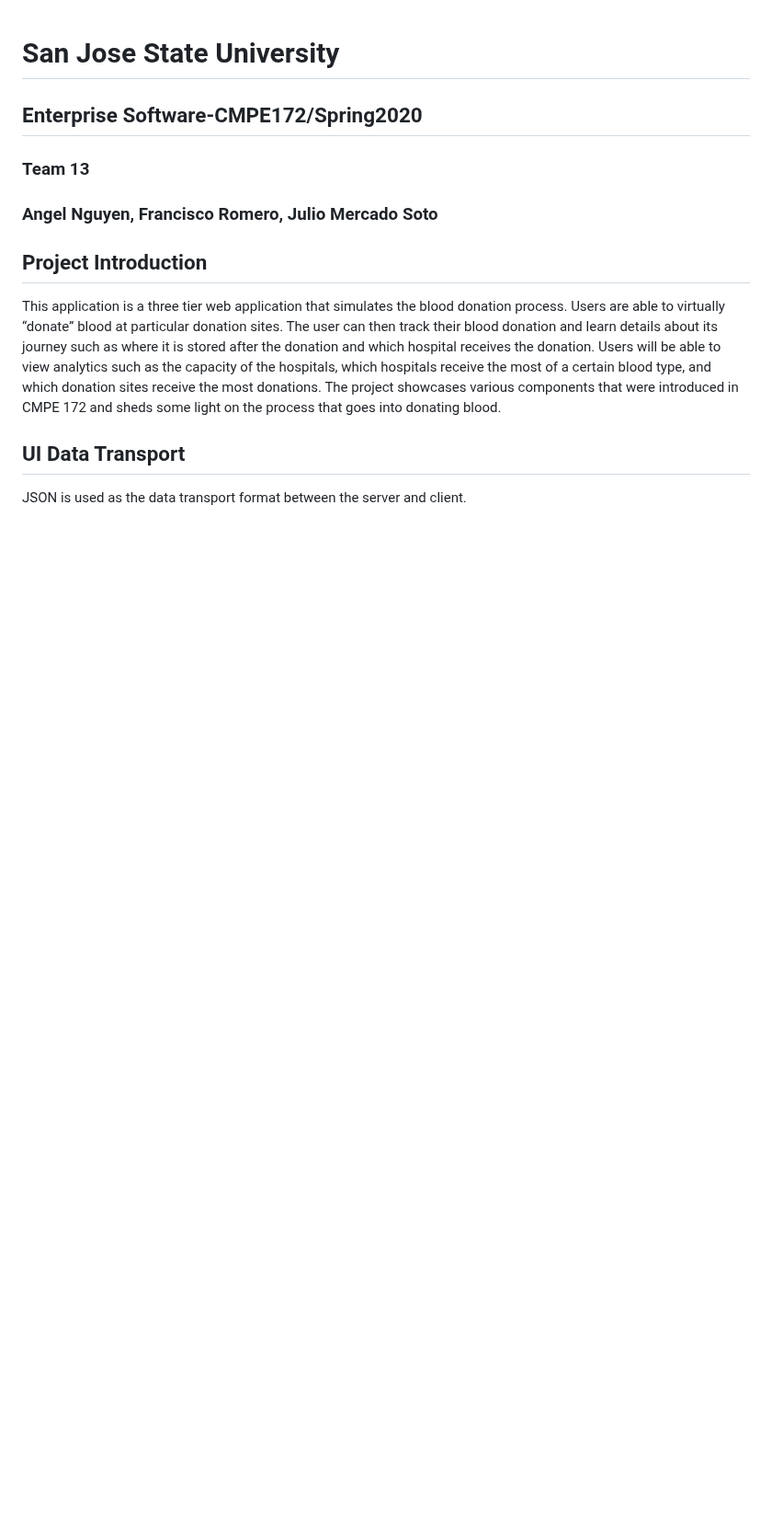
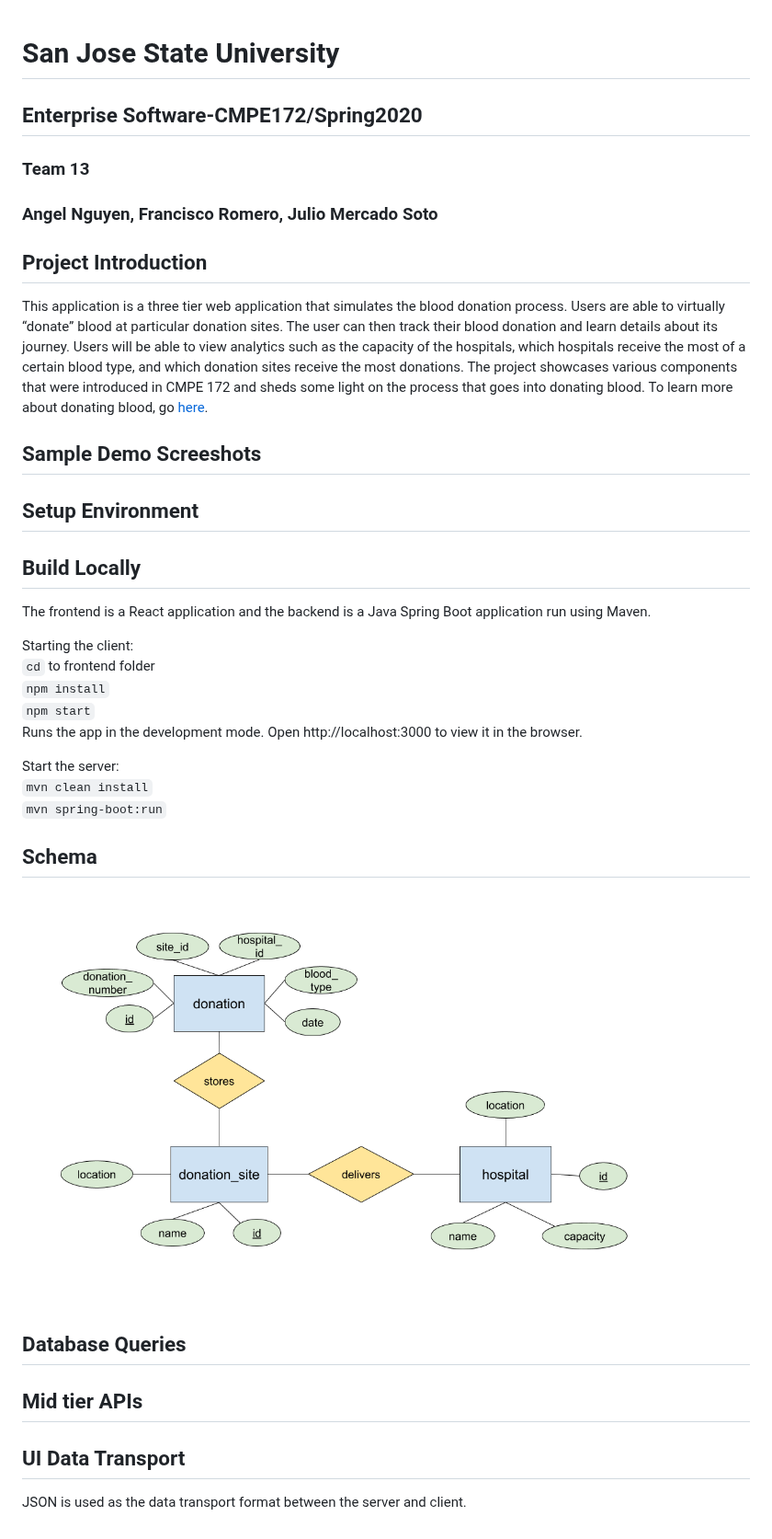
Before and after one commit to CMPE172-Team-13/Team-13, a Markdown page: README.md, the part around the change. Shown at 92% size. Rendered like a GitHub page; pictures changed too: assets/BloodDonationERD.png (added); blank space fills up the shorter version.

```diff
--- a/README.md
+++ b/README.md
@@ -4,7 +4,32 @@
 ### Angel Nguyen, Francisco Romero, Julio Mercado Soto
 
 ## Project Introduction
-This application is a three tier web application that simulates the blood donation process. Users are able to virtually “donate” blood at particular donation sites. The user can then track their blood donation and learn details about its journey such as where it is stored after the donation and which hospital receives the donation. Users will be able to view analytics such as the capacity of the hospitals, which hospitals receive the most of a certain blood type, and which donation sites receive the most donations. The project showcases various components that were introduced in CMPE 172 and sheds some light on the process that goes into donating blood.
+This application is a three tier web application that simulates the blood donation process. Users are able to virtually “donate” blood at particular donation sites. The user can then track their blood donation and learn details about its journey. Users will be able to view analytics such as the capacity of the hospitals, which hospitals receive the most of a certain blood type, and which donation sites receive the most donations. The project showcases various components that were introduced in CMPE 172 and sheds some light on the process that goes into donating blood. To learn more about donating blood, go [here](https://www.redcross.org/give-blood.html).
+
+## Sample Demo Screeshots
+
+## Setup Environment
+
+## Build Locally
+The frontend is a React application and the backend is a Java Spring Boot application run using Maven.
+
+Starting the client: <br>
+`cd` to frontend folder <br>
+`npm install` <br>
+`npm start` <br>
+Runs the app in the development mode.
+Open http://localhost:3000 to view it in the browser.
+
+Start the server:
+<br>`mvn clean install`<br>`mvn spring-boot:run`
+
+## Schema
+
+![alt text](./assets/BloodDonationERD.png)
+
+## Database Queries
+
+## Mid tier APIs
 
 ## UI Data Transport
 JSON is used as the data transport format between the server and client.
```
Also changed, not shown: BloodDonationDatabase/mysql_init_commands.md (added, +410 -0 lines), 1 other file.
